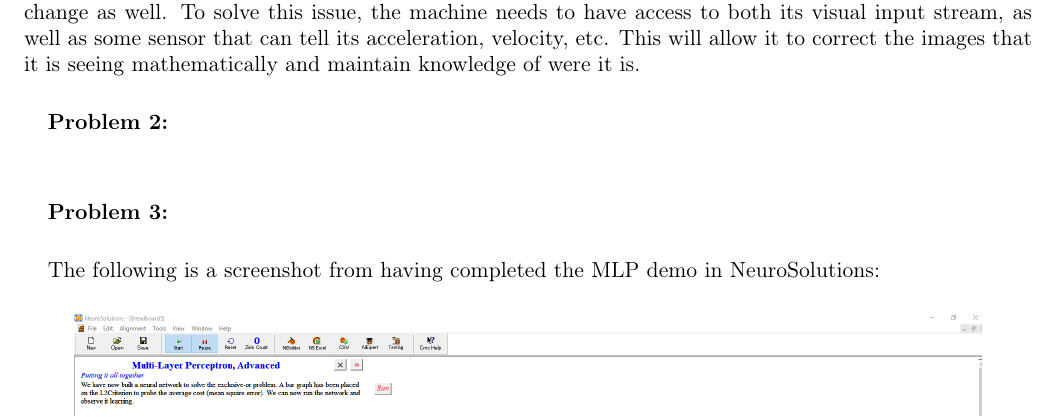
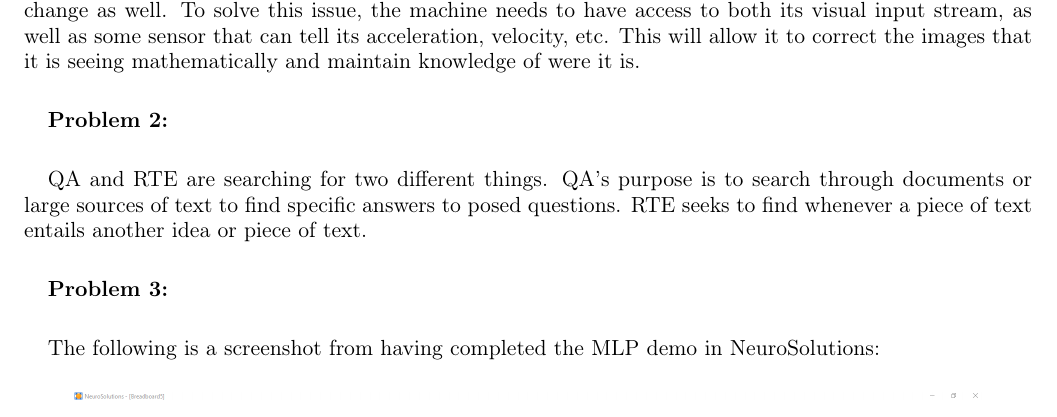
Before and after one commit to johnboyington/cis730, a LaTeX paper (mp10/mp10.tex): part of page 1 of 3, cut so that both start at the same text. Compiled offline with pdfLaTeX.

Commit message:
finished hw10

```diff
--- a/mp10/mp10.tex
+++ b/mp10/mp10.tex
@@ -100,7 +100,9 @@ This will allow it to correct the images that it is seeing mathematically and ma
 \textbf{Problem 2:}
 \bigbreak
 
-
+QA and RTE are searching for two different things.
+QA's purpose is to search through documents or large sources of text to find specific answers to posed questions.
+RTE seeks to find whenever a piece of text entails another idea or piece of text.
 
 
 
```
